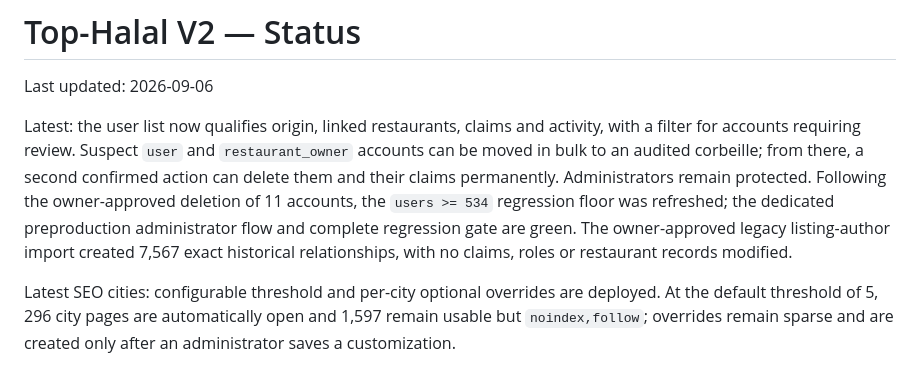
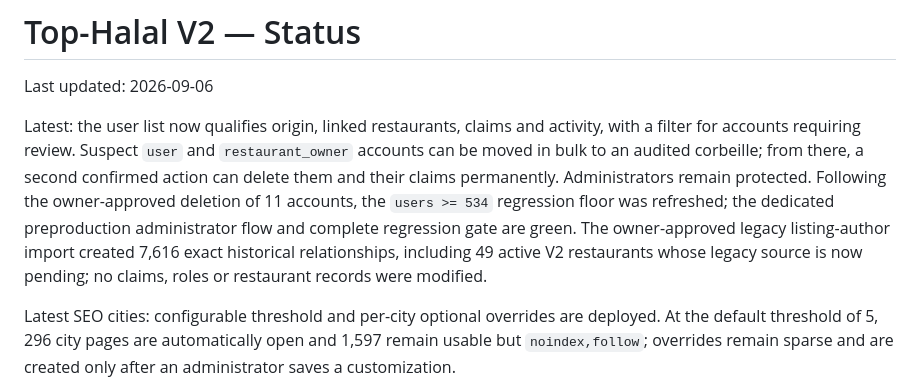
Before and after one commit to pamayo91/top-halal-v2, a Markdown page: docs/STATUS.md, the part around the change. Drawn GitHub-style.

Commit message:
docs: record corrected legacy authorships

```diff
--- a/docs/STATUS.md
+++ b/docs/STATUS.md
@@ -2,7 +2,7 @@
 
 Last updated: 2026-09-06
 
-Latest: the user list now qualifies origin, linked restaurants, claims and activity, with a filter for accounts requiring review. Suspect `user` and `restaurant_owner` accounts can be moved in bulk to an audited corbeille; from there, a second confirmed action can delete them and their claims permanently. Administrators remain protected. Following the owner-approved deletion of 11 accounts, the `users >= 534` regression floor was refreshed; the dedicated preproduction administrator flow and complete regression gate are green. The owner-approved legacy listing-author import created 7,567 exact historical relationships, with no claims, roles or restaurant records modified.
+Latest: the user list now qualifies origin, linked restaurants, claims and activity, with a filter for accounts requiring review. Suspect `user` and `restaurant_owner` accounts can be moved in bulk to an audited corbeille; from there, a second confirmed action can delete them and their claims permanently. Administrators remain protected. Following the owner-approved deletion of 11 accounts, the `users >= 534` regression floor was refreshed; the dedicated preproduction administrator flow and complete regression gate are green. The owner-approved legacy listing-author import created 7,616 exact historical relationships, including 49 active V2 restaurants whose legacy source is now pending; no claims, roles or restaurant records were modified.
 
 Latest SEO cities: configurable threshold and per-city optional overrides are deployed. At the default threshold of 5, 296 city pages are automatically open and 1,597 remain usable but `noindex,follow`; overrides remain sparse and are created only after an administrator saves a customization.
 
```
Also changed, not shown: docs/CHANGELOG.md (+1 -1 lines).
